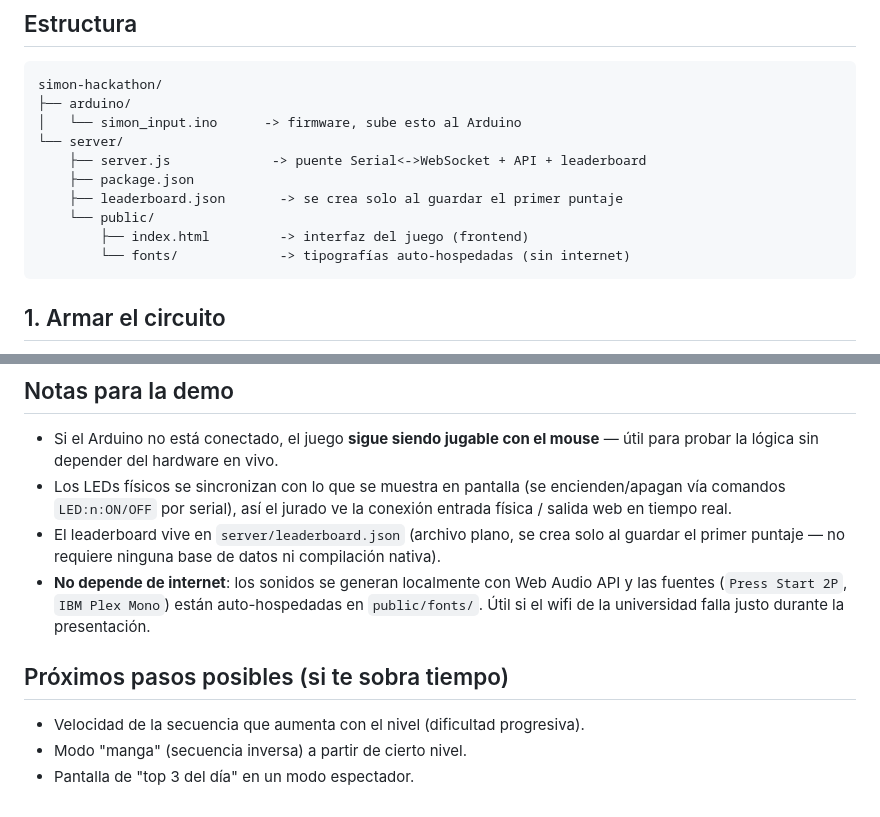
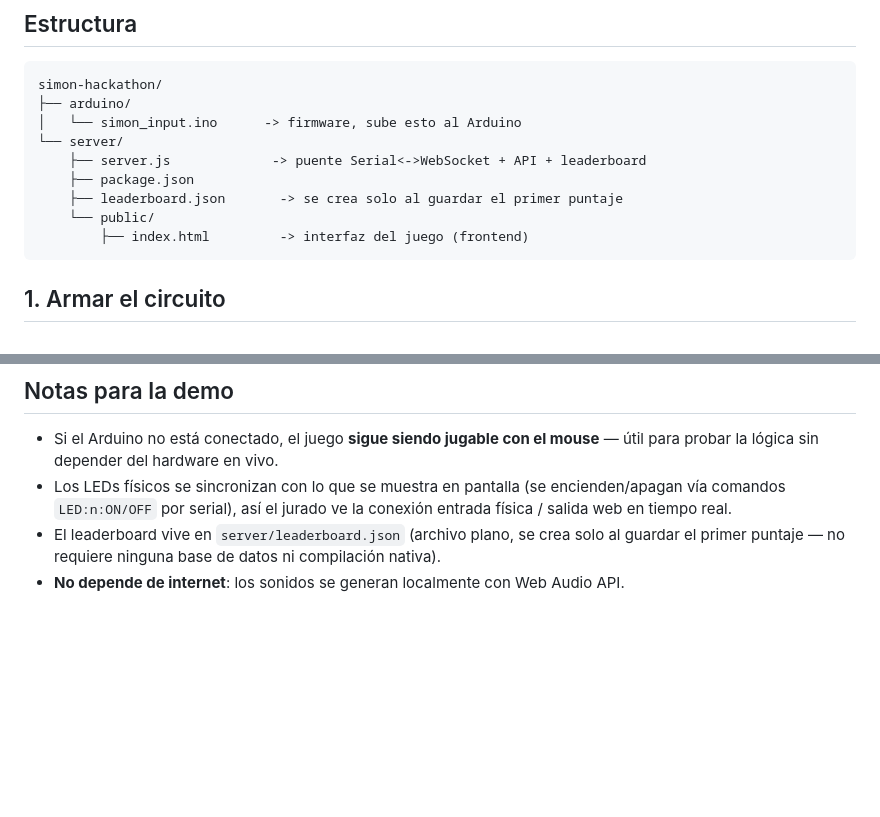
Before and after one commit to iKmiloo/simon_dice_arduino_hackathon_2026-2, a Markdown page: README.md, 2 parts joined by grey strips. GitHub-like rendering; blank space fills up the shorter version.

Commit message:
Update README to simplify audio and font information
Removed references to self-hosted fonts and future steps.

````diff
--- a/README.md
+++ b/README.md
@@ -17,7 +17,6 @@ simon-hackathon/
     ├── leaderboard.json       -> se crea solo al guardar el primer puntaje
     └── public/
         ├── index.html         -> interfaz del juego (frontend)
-        └── fonts/             -> tipografías auto-hospedadas (sin internet)
 ```
 
 ## 1. Armar el circuito
@@ -109,12 +108,4 @@ Luego abre **http://localhost:3000** en el navegador.
   solo al guardar el primer puntaje — no requiere ninguna base de datos ni
   compilación nativa).
 - **No depende de internet**: los sonidos se generan localmente con Web
-  Audio API y las fuentes (`Press Start 2P`, `IBM Plex Mono`) están
-  auto-hospedadas en `public/fonts/`. Útil si el wifi de la universidad
-  falla justo durante la presentación.
-
-## Próximos pasos posibles (si te sobra tiempo)
-
-- Velocidad de la secuencia que aumenta con el nivel (dificultad progresiva).
-- Modo "manga" (secuencia inversa) a partir de cierto nivel.
-- Pantalla de "top 3 del día" en un modo espectador.
+  Audio API.
````
